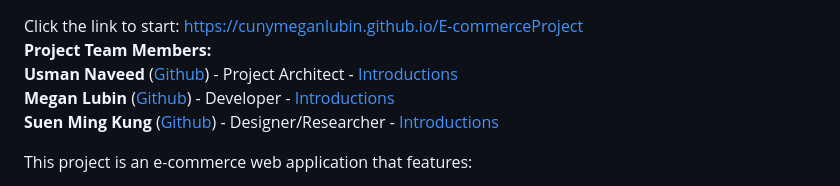
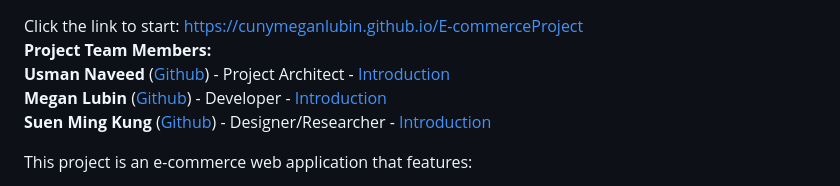
Before and after one commit to nykenkung/eCommerce-Store, a Markdown page: README.md, the part around the change. Drawn GitHub-style.

```diff
--- a/README.md
+++ b/README.md
@@ -3,9 +3,9 @@ Click the link to start:
 <a href="https://cunymeganlubin.github.io/E-commerceProject" target="_blank">https://cunymeganlubin.github.io/E-commerceProject</a>
 
 <b>Project Team Members:</b>
-<b>Usman Naveed</b> (<a href="https://github.com/Usman072003" target="_blank">Github</a>) - Project Architect - <a href="https://cunymeganlubin.github.io/E-commerceProject/Introductions/Usman/index.html" target="_blank">Introductions</a>
-<b>Megan Lubin</b> (<a href="https://github.com/CunyMeganLubin" target="_blank">Github</a>) - Developer - <a href="https://cunymeganlubin.github.io/E-commerceProject/Introductions/Megan/Megan_Lubin_Introduction.html" target="_blank">Introductions</a>
-<b>Suen Ming Kung</b> (<a href="https://github.com/nykenkung" target="_blank">Github</a>) - Designer/Researcher - <a href="https://cunymeganlubin.github.io/E-commerceProject/Introductions/Suen/Suen_Ming_Kung_Introduction.html" target="_blank">Introductions</a>
+<b>Usman Naveed</b> (<a href="https://github.com/Usman072003" target="_blank">Github</a>) - Project Architect - <a href="https://cunymeganlubin.github.io/E-commerceProject/Introductions/Usman/index.html" target="_blank">Introduction</a>
+<b>Megan Lubin</b> (<a href="https://github.com/CunyMeganLubin" target="_blank">Github</a>) - Developer - <a href="https://cunymeganlubin.github.io/E-commerceProject/Introductions/Megan/Megan_Lubin_Introduction.html" target="_blank">Introduction</a>
+<b>Suen Ming Kung</b> (<a href="https://github.com/nykenkung" target="_blank">Github</a>) - Designer/Researcher - <a href="https://cunymeganlubin.github.io/E-commerceProject/Introductions/Suen/Suen_Ming_Kung_Introduction.html" target="_blank">Introduction</a>
 
 This project is an e-commerce web application that features:
 
```
